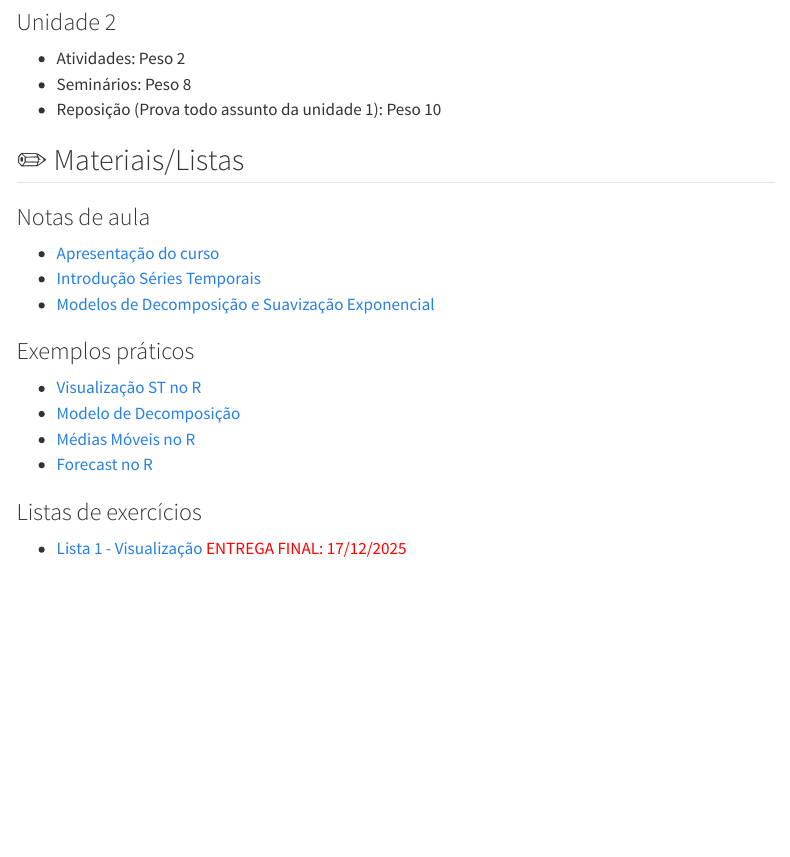
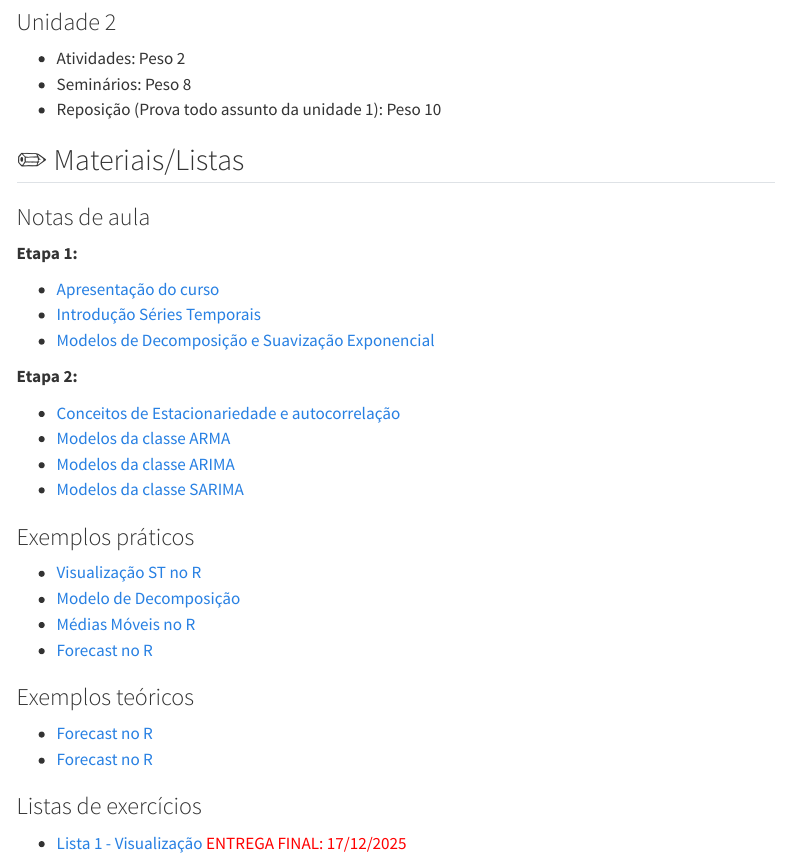
Before and after one commit to pedroallmeiida/website_uepb, a Quarto document (courses.qmd): the page in a window 1100 px wide, from 6990 px down. Rendered offline with R 4.5, knitr and Pandoc in place of Quarto, with nearby package versions; menus at the side of the page are left out.

```diff
--- a/courses.qmd
+++ b/courses.qmd
@@ -308,9 +308,20 @@
 
 ### Notas de aula
 
+**Etapa 1:**
+
 - [Apresentação do curso](https://rawcdn.githack.com/pedroallmeiida/Series-Temporais/main/Aulas/etapa1/1_apresentacao_curso.html)
 - [Introdução Séries Temporais](https://rawcdn.githack.com/pedroallmeiida/Series-Temporais/main/Aulas/etapa1/2_Introducao_Processo_estocastico.html)
 - [Modelos de Decomposição e Suavização Exponencial](https://rawcdn.githack.com/pedroallmeiida/Series-Temporais/main/Aulas/etapa1/3-Modelos_Suavizacao.html)
+
+**Etapa 2:**
+
+- [Conceitos de Estacionariedade e autocorrelação](https://rawcdn.githack.com/pedroallmeiida/Series-Temporais/main/Aulas/etapa2/3_revisao_conceitos_st.html)
+- [Modelos da classe ARMA](https://rawcdn.githack.com/pedroallmeiida/Series-Temporais/main/Aulas/etapa2/4-Modelos_ARMA.html)
+- [Modelos da classe ARIMA](https://rawcdn.githack.com/pedroallmeiida/Series-Temporais/main/Aulas/etapa2/5-Modelos_ARIMA.html)
+- [Modelos da classe SARIMA](https://rawcdn.githack.com/pedroallmeiida/Series-Temporais/main/Aulas/etapa2/6-Modelos_SARIMA.html)
+
+
 
 ### Exemplos práticos
 
@@ -318,6 +329,10 @@
 - [Modelo de Decomposição](https://rawcdn.githack.com/pedroallmeiida/Series-Temporais/main/Exemplos/Exercicio_decomposicao.html)
 - [Médias Móveis no R](https://rawcdn.githack.com/pedroallmeiida/Series-Temporais/main/Exemplos/exemplo_medias_moveis.html)
 - [Forecast no R](https://rawcdn.githack.com/pedroallmeiida/Series-Temporais/main/Exemplos/exemplo_forecast.R)
+
+### Exemplos teóricos
+- [Forecast no R](https://rawcdn.githack.com/pedroallmeiida/Series-Temporais/main/Exemplos/Processo_ar1.html)
+- [Forecast no R](https://rawcdn.githack.com/pedroallmeiida/Series-Temporais/main/Exemplos/processos.html)
 
 
 ### Listas de exercícios
```
Also changed, not shown: docs/search.json, materiais/inferencia/lista_familia_exp.pdf, 3 other files.
